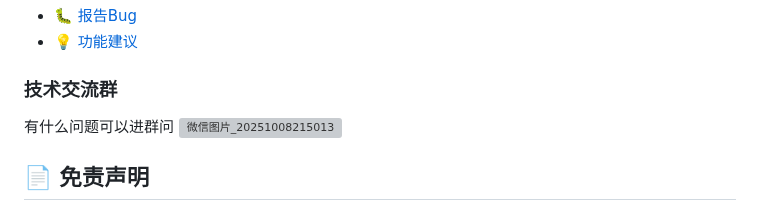
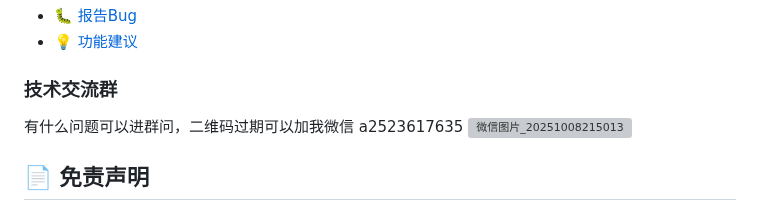
Before and after one commit to darkfiv/AIFuzzing, a Markdown page: README.md, the part around the change. GitHub-like rendering; grey boxes are pictures that could not be loaded.

```diff
--- a/README.md
+++ b/README.md
@@ -322,7 +322,7 @@ AIFuzzing.exe
 - 💡 [功能建议](https://github.com/darkfiv/AIFuzzing/issues/new?template=feature_request.md)
 
 ### 技术交流群
-有什么问题可以进群问
+有什么问题可以进群问，二维码过期可以加我微信 a2523617635
 ![微信图片_20251008215013](https://github.com/user-attachments/assets/b2265511-87f7-4a6b-98b0-ca670006a730)
 
 
```
